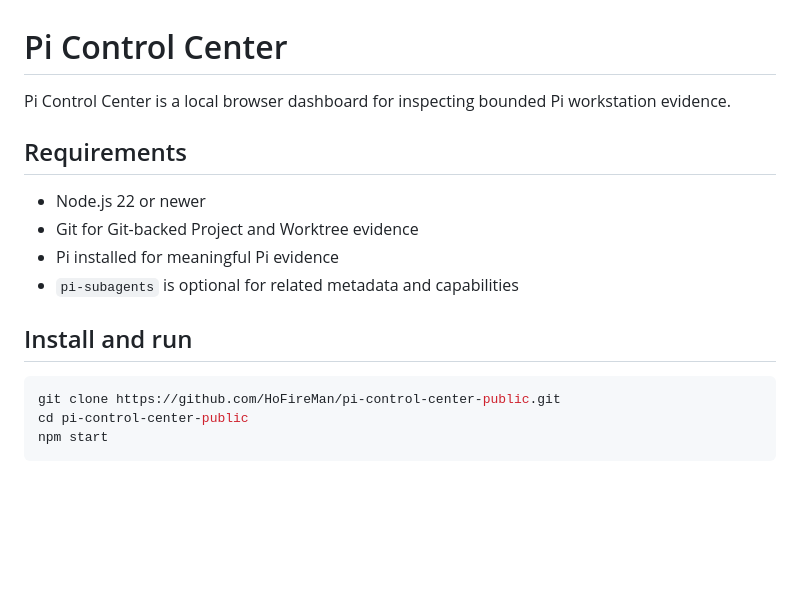
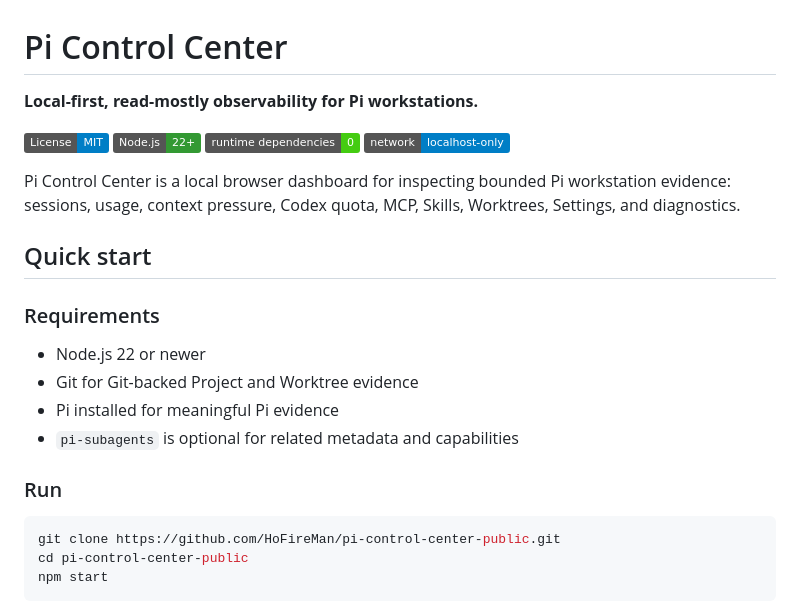
Before and after one commit to HoFireMan/pi-control-center-public, a Markdown page: README.md, the part around one of its changes. Rendered like a GitHub page; badges without logos; blank space fills up the shorter version.

````diff
--- a/README.md
+++ b/README.md
@@ -1,15 +1,24 @@
 # Pi Control Center
 
-Pi Control Center is a local browser dashboard for inspecting bounded Pi workstation evidence.
+**Local-first, read-mostly observability for Pi workstations.**
 
-## Requirements
+[![License: MIT](https://img.shields.io/badge/License-MIT-blue.svg)](LICENSE)
+![Node.js 22+](https://img.shields.io/badge/Node.js-22%2B-339933?logo=node.js&logoColor=white)
+![Runtime dependencies: 0](https://img.shields.io/badge/runtime%20dependencies-0-success)
+![Network: localhost only](https://img.shields.io/badge/network-localhost--only-informational)
+
+Pi Control Center is a local browser dashboard for inspecting bounded Pi workstation evidence: sessions, usage, context pressure, Codex quota, MCP, Skills, Worktrees, Settings, and diagnostics.
+
+## Quick start
+
+### Requirements
 
 - Node.js 22 or newer
 - Git for Git-backed Project and Worktree evidence
 - Pi installed for meaningful Pi evidence
 - `pi-subagents` is optional for related metadata and capabilities
 
-## Install and run
+### Run
 
 ```bash
 git clone https://github.com/HoFireMan/pi-control-center-public.git
````
Also changed, not shown: other parts of README.md (+35 -9 lines).
